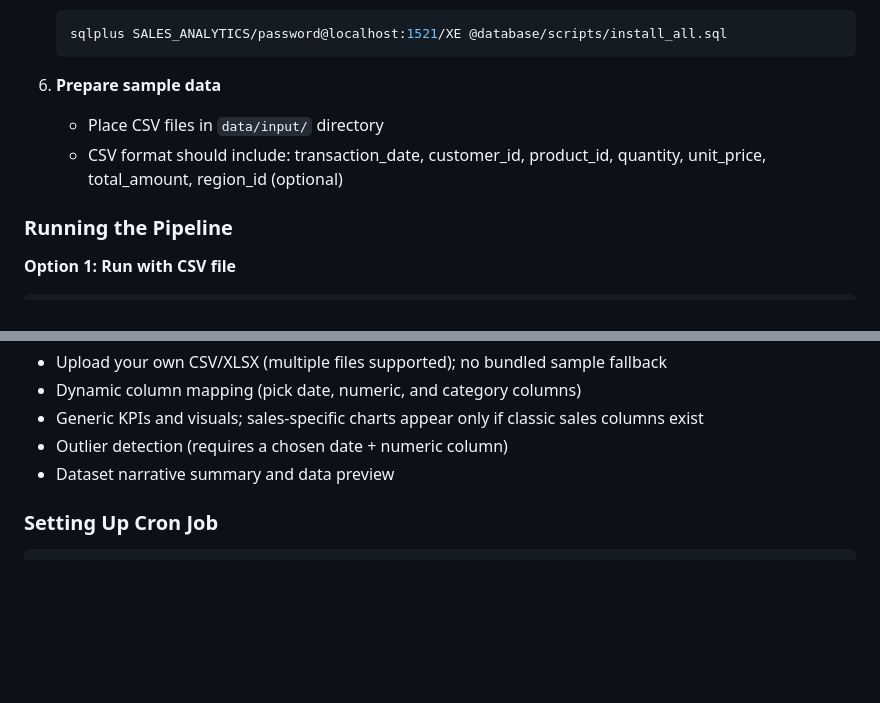
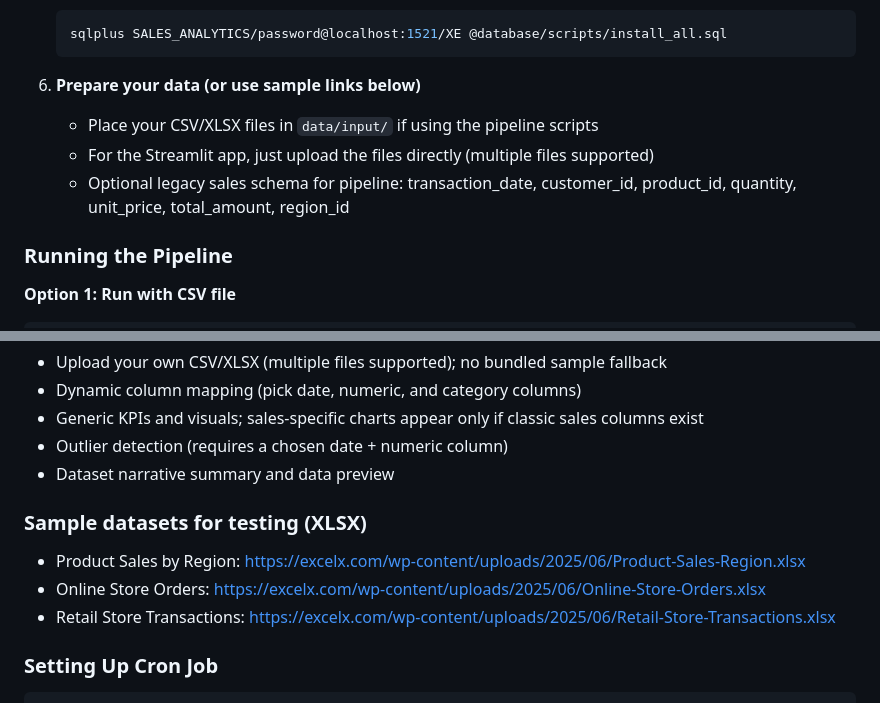
Before and after one commit to JadhavMeghana/Data-Analytics---Visualization-Studio, a Markdown page: README.md, 2 parts joined by grey strips. Rendered like a GitHub page; blank space fills up the shorter version.

````diff
--- a/README.md
+++ b/README.md
@@ -131,9 +131,10 @@ enterprise-sales-analytics/
    sqlplus SALES_ANALYTICS/password@localhost:1521/XE @database/scripts/install_all.sql
    ```
 
-6. **Prepare sample data**
-   - Place CSV files in `data/input/` directory
-   - CSV format should include: transaction_date, customer_id, product_id, quantity, unit_price, total_amount, region_id (optional)
+6. **Prepare your data (or use sample links below)**
+   - Place your CSV/XLSX files in `data/input/` if using the pipeline scripts
+   - For the Streamlit app, just upload the files directly (multiple files supported)
+   - Optional legacy sales schema for pipeline: transaction_date, customer_id, product_id, quantity, unit_price, total_amount, region_id
 
 ### Running the Pipeline
 
@@ -181,6 +182,11 @@ Features:
 - Generic KPIs and visuals; sales-specific charts appear only if classic sales columns exist
 - Outlier detection (requires a chosen date + numeric column)
 - Dataset narrative summary and data preview
+
+### Sample datasets for testing (XLSX)
+- Product Sales by Region: https://excelx.com/wp-content/uploads/2025/06/Product-Sales-Region.xlsx
+- Online Store Orders: https://excelx.com/wp-content/uploads/2025/06/Online-Store-Orders.xlsx
+- Retail Store Transactions: https://excelx.com/wp-content/uploads/2025/06/Retail-Store-Transactions.xlsx
 
 ### Setting Up Cron Job
 
````
